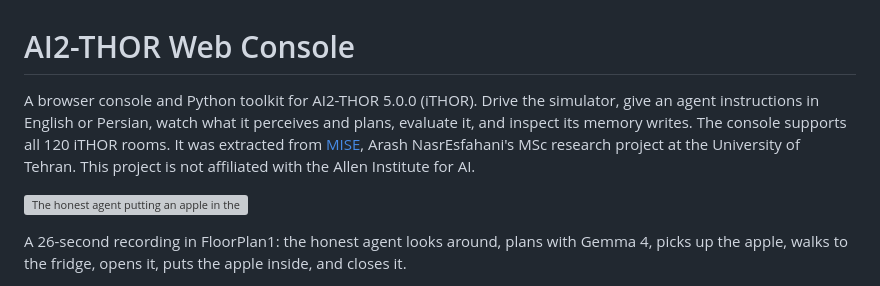
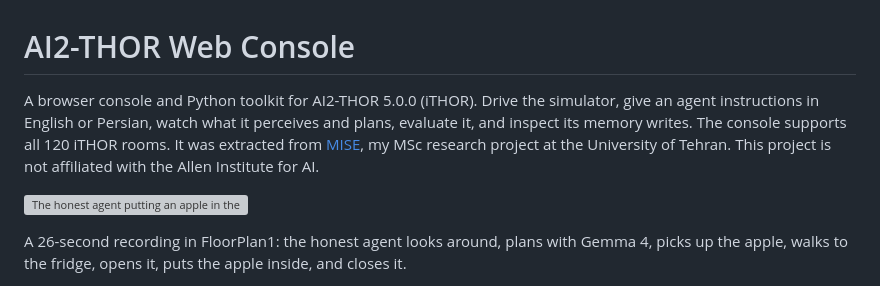
Before and after one commit to ArashNasrEsfahani/ai2thor-web-console-extension, a Markdown page: README.md, the part around the change. GitHub-like rendering; grey boxes are pictures that could not be loaded.

Commit message:
Clarify authorship in project description
Updated the README to reflect authorship of the MSc research project.

```diff
--- a/README.md
+++ b/README.md
@@ -1,6 +1,6 @@
 # AI2-THOR Web Console
 
-A browser console and Python toolkit for AI2-THOR 5.0.0 (iTHOR). Drive the simulator, give an agent instructions in English or Persian, watch what it perceives and plans, evaluate it, and inspect its memory writes. The console supports all 120 iTHOR rooms. It was extracted from [MISE](https://github.com/ArashNasrEsfahani/MISE), Arash NasrEsfahani's MSc research project at the University of Tehran. This project is not affiliated with the Allen Institute for AI.
+A browser console and Python toolkit for AI2-THOR 5.0.0 (iTHOR). Drive the simulator, give an agent instructions in English or Persian, watch what it perceives and plans, evaluate it, and inspect its memory writes. The console supports all 120 iTHOR rooms. It was extracted from [MISE](https://github.com/ArashNasrEsfahani/MISE), my MSc research project at the University of Tehran. This project is not affiliated with the Allen Institute for AI.
 
 ![The honest agent putting an apple in the fridge](docs/images/honest-demo.gif)
 
```
